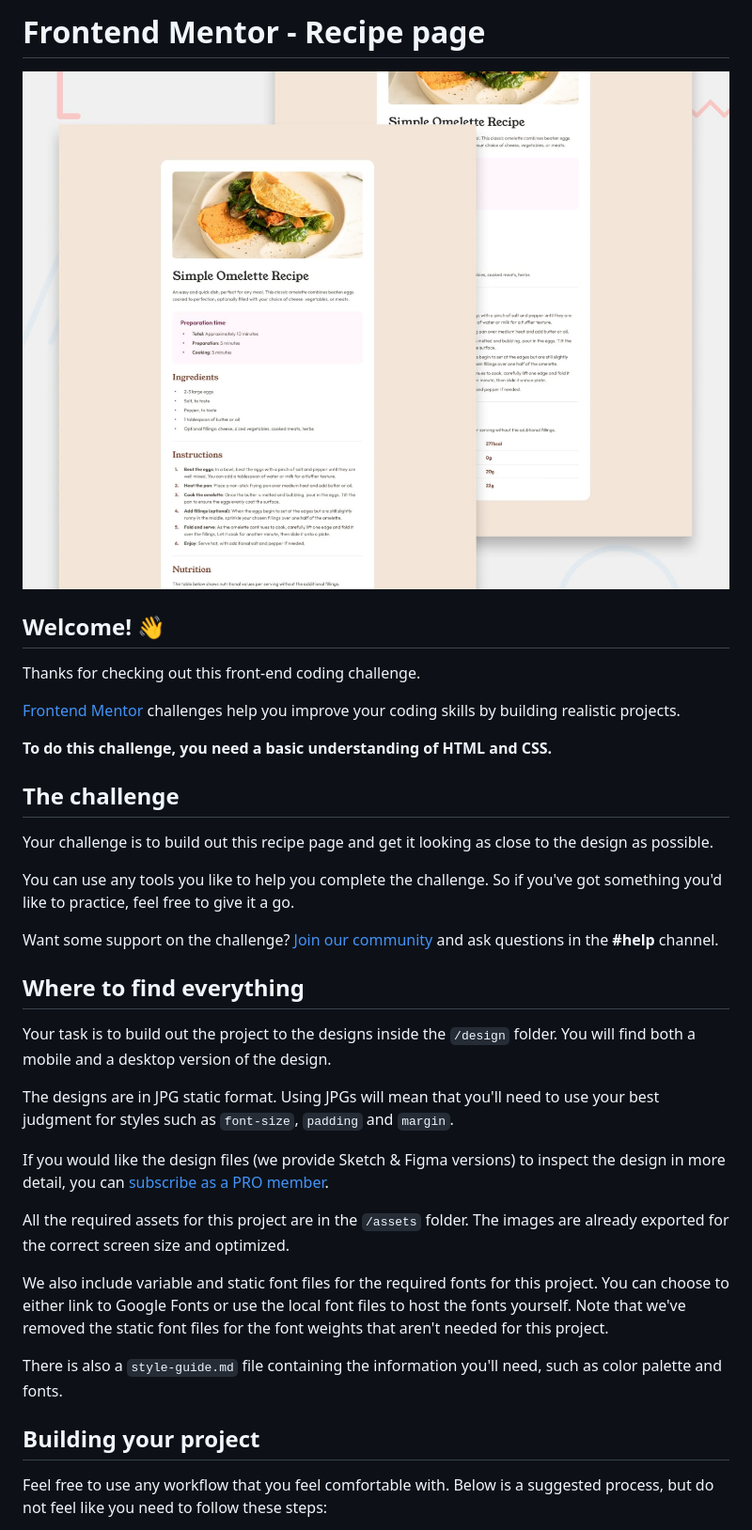
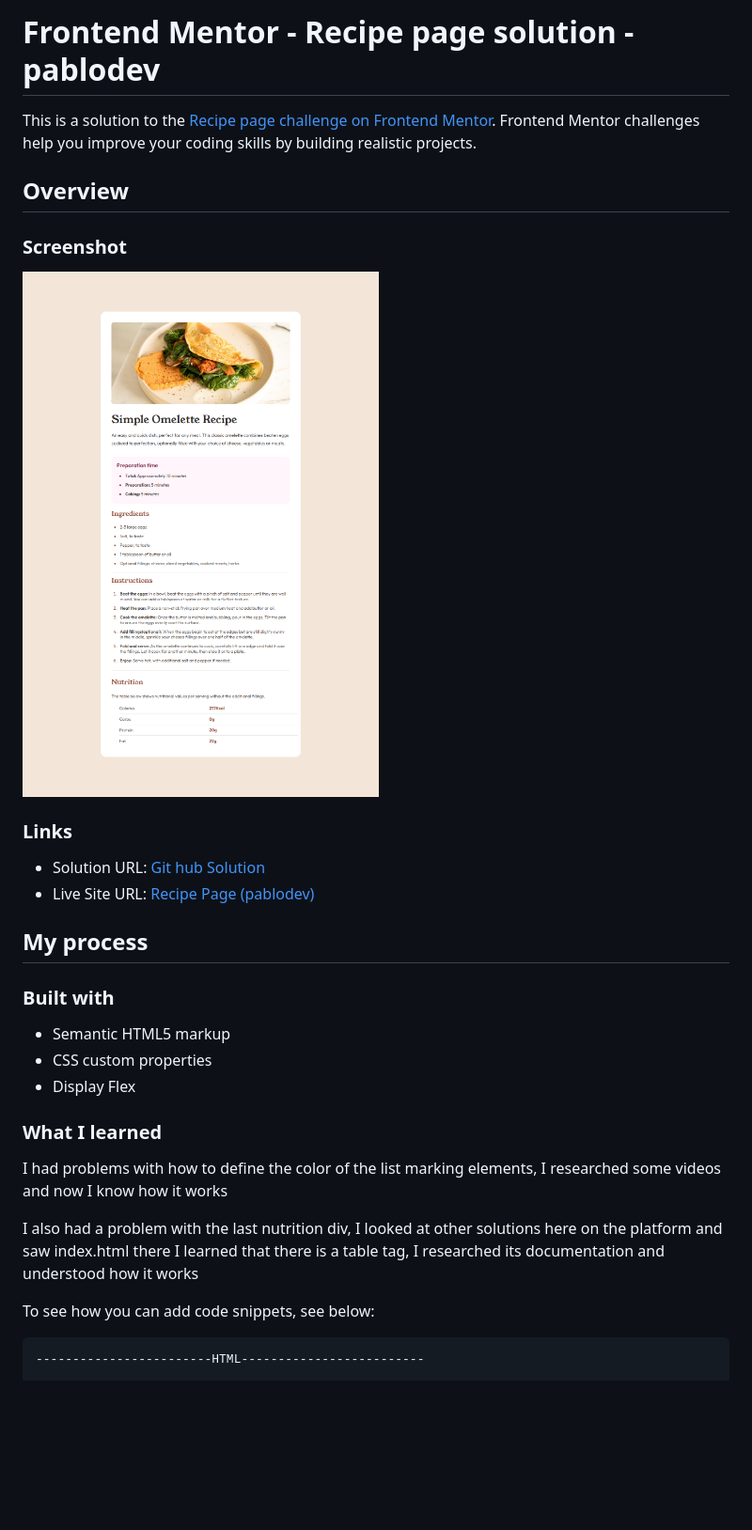
Before and after one commit to Pabloodev/recipe-page, a Markdown page: README.md, the part around the change printed below. Shown: that part at 94% size. Rendered like a GitHub page; pictures changed too: assets/images/print-site.png (added); blank space fills up the shorter version.

````diff
--- a/README.md
+++ b/README.md
@@ -1,38 +1,38 @@
-# Frontend Mentor - Recipe page
+# Frontend Mentor - Recipe page solution - pablodev
 
-![Design preview for the Recipe page coding challenge](./design/desktop-preview.jpg)
+This is a solution to the [Recipe page challenge on Frontend Mentor](https://www.frontendmentor.io/challenges/recipe-page-KiTsR8QQKm). Frontend Mentor challenges help you improve your coding skills by building realistic projects.
 
-## Welcome! 👋
 
-Thanks for checking out this front-end coding challenge.
 
-[Frontend Mentor](https://www.frontendmentor.io) challenges help you improve your coding skills by building realistic projects.
+## Overview
 
-**To do this challenge, you need a basic understanding of HTML and CSS.**
+### Screenshot
 
-## The challenge
+![](./assets/images/print-site.png)
 
-Your challenge is to build out this recipe page and get it looking as close to the design as possible.
 
-You can use any tools you like to help you complete the challenge. So if you've got something you'd like to practice, feel free to give it a go.
+### Links
 
-Want some support on the challenge? [Join our community](https://www.frontendmentor.io/community) and ask questions in the **#help** channel.
+- Solution URL: [Git hub Solution](https://github.com/Pabloodev/recipe-page)
+- Live Site URL: [Recipe Page (pablodev)](https://pabloodev.github.io/recipe-page/)
 
-## Where to find everything
+## My process
 
-Your task is to build out the project to the designs inside the `/design` folder. You will find both a mobile and a desktop version of the design.
+### Built with
 
-The designs are in JPG static format. Using JPGs will mean that you'll need to use your best judgment for styles such as `font-size`, `padding` and `margin`.
+- Semantic HTML5 markup
+- CSS custom properties
+- Display Flex
 
-If you would like the design files (we provide Sketch & Figma versions) to inspect the design in more detail, you can [subscribe as a PRO member](https://www.frontendmentor.io/pro).
 
-All the required assets for this project are in the `/assets` folder. The images are already exported for the correct screen size and optimized.
+### What I learned
 
-We also include variable and static font files for the required fonts for this project. You can choose to either link to Google Fonts or use the local font files to host the fonts yourself. Note that we've removed the static font files for the font weights that aren't needed for this project.
+I had problems with how to define the color of the list marking elements, I researched some videos and now I know how it works
 
-There is also a `style-guide.md` file containing the information you'll need, such as color palette and fonts.
+I also had a problem with the last nutrition div, I looked at other solutions here on the platform and saw index.html there I learned that there is a table tag, I researched its documentation and understood how it works
 
-## Building your project
+To see how you can add code snippets, see below:
 
-Feel free to use any workflow that you feel comfortable with. Below is a suggested process, but do not feel like you need to follow these steps:
+```html
+------------------------HTML-------------------------
 
````
Also changed, not shown: other parts of README.md (+22 -49 lines).
